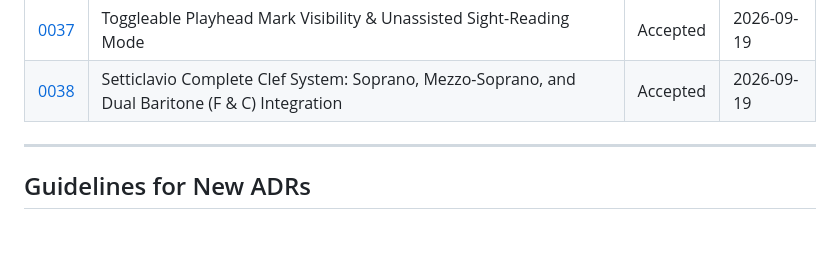
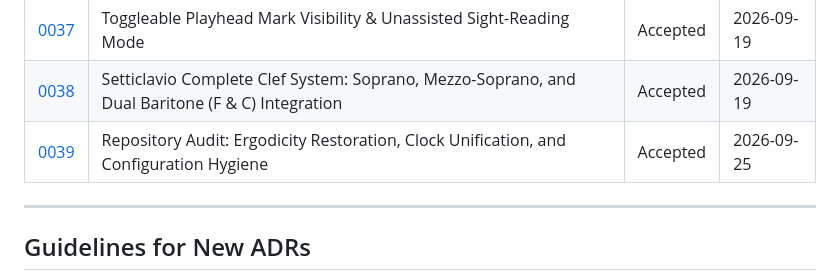
Before and after one commit to Hand-Lock/guidonica, a Markdown page: docs/adr/README.md, the part around the change. Drawn GitHub-style; blank space fills up the shorter version.

Commit message:
docs: ADR 0039 repository audit; update SPEC generator and clock sections
Co-Authored-By: Claude Opus 5.5 <noreply@anthropic.com>

```diff
--- a/docs/adr/README.md
+++ b/docs/adr/README.md
@@ -44,6 +44,7 @@ This directory documents the core architectural decisions, implementation method
 | [0036](0036-ergodic-metric-tree-procedural-generation-and-dotted-rhythms.md) | Ergodic Metric Tree Procedural Generation, Dotted Rhythms & Tied Notes | Accepted | 2026-09-19 |
 | [0037](0037-toggleable-playhead-mark-visibility.md) | Toggleable Playhead Mark Visibility & Unassisted Sight-Reading Mode | Accepted | 2026-09-19 |
 | [0038](0038-setticlavio-complete-clef-system.md) | Setticlavio Complete Clef System: Soprano, Mezzo-Soprano, and Dual Baritone (F & C) Integration | Accepted | 2026-09-19 |
+| [0039](0039-repository-audit-ergodicity-and-clock-unification.md) | Repository Audit: Ergodicity Restoration, Clock Unification, and Configuration Hygiene | Accepted | 2026-09-25 |
 
 ---
 
```
Also changed, not shown: SPEC.md (+16 -9 lines), docs/adr/0039-repository-audit-ergodicity-and-clock-unification.md (added, +77 -0 lines).
